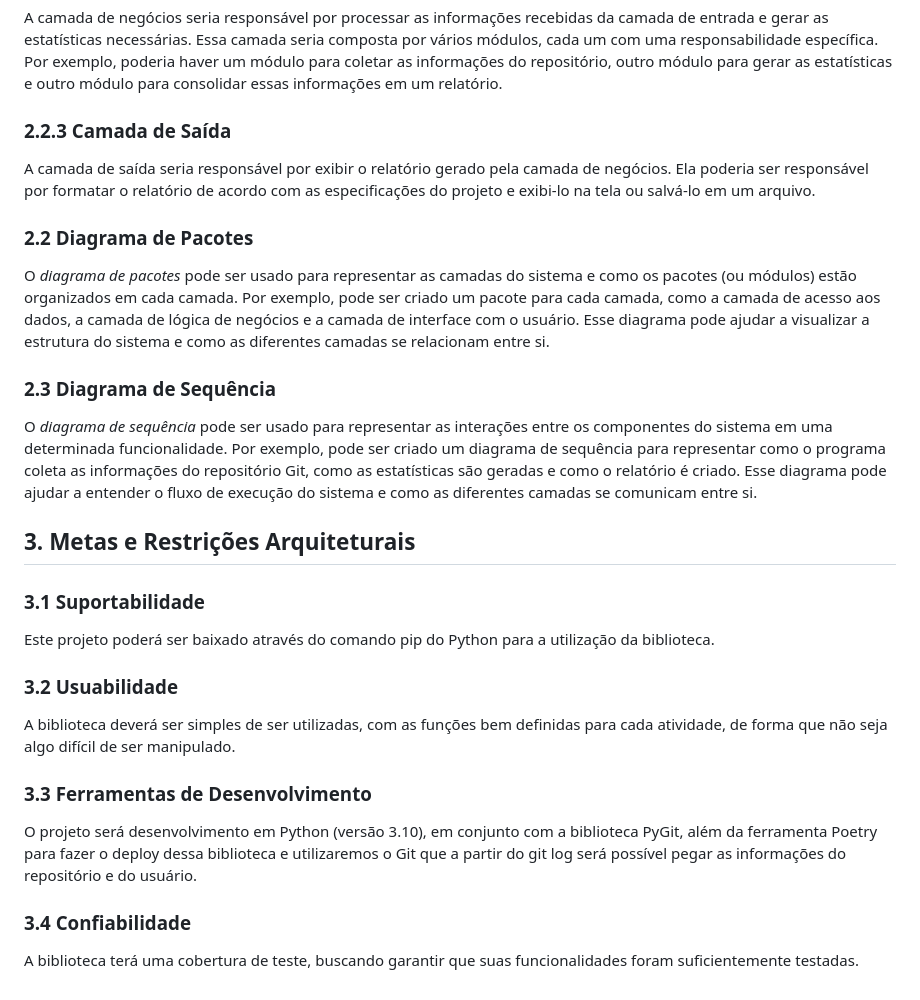
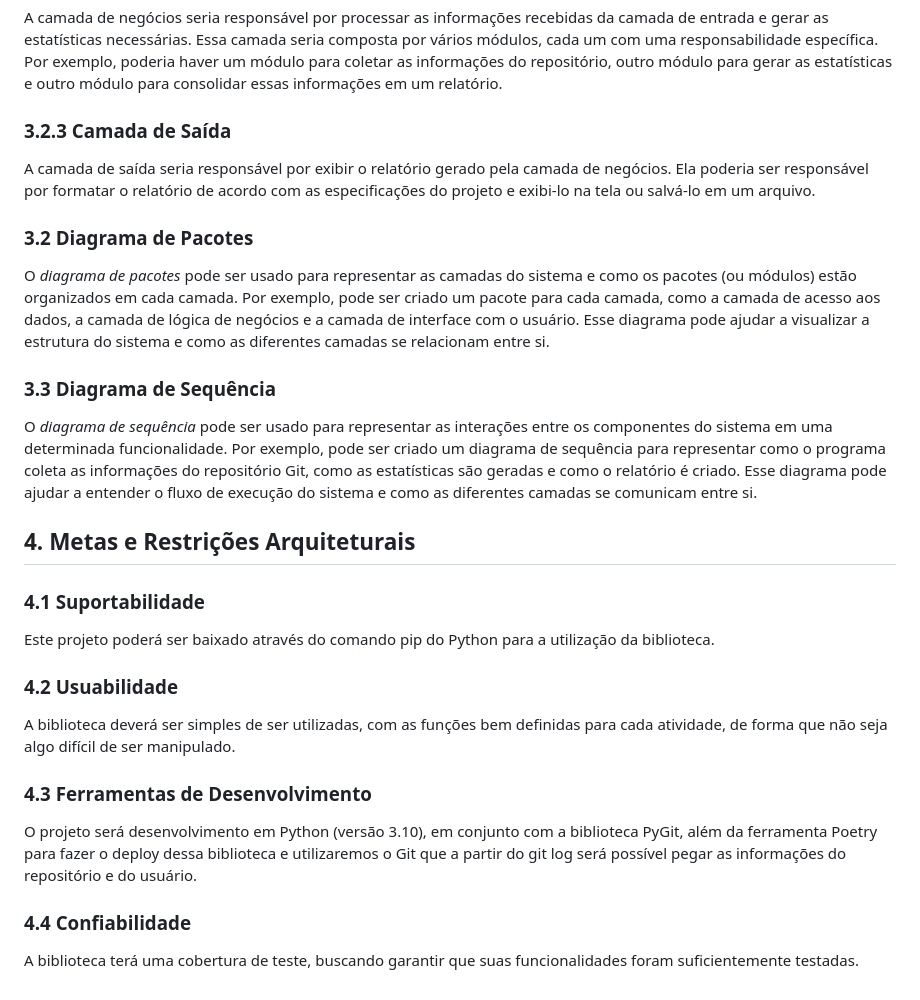
Before and after one commit to fga-eps-mds/2023.1-RelatorioGitPython, a Markdown page: docs/architecture_document.md, the part around one of its changes. Drawn GitHub-style.

```diff
--- a/docs/architecture_document.md
+++ b/docs/architecture_document.md
@@ -26,24 +43,24 @@ A camada de entrada seria responsável por receber as informações de entrada d
 A camada de negócios seria responsável por processar as informações recebidas da camada de entrada e gerar as estatísticas necessárias. Essa camada seria composta por vários módulos, cada um com uma responsabilidade específica. Por exemplo, poderia haver um módulo para coletar as informações do repositório, outro módulo para gerar as estatísticas e outro módulo para consolidar essas informações em um relatório.
 
-### 2.2.3 Camada de Saída
+### 3.2.3 Camada de Saída
 A camada de saída seria responsável por exibir o relatório gerado pela camada de negócios. Ela poderia ser responsável por formatar o relatório de acordo com as especificações do projeto e exibi-lo na tela ou salvá-lo em um arquivo.
 
-### 2.2 Diagrama de Pacotes
+### 3.2 Diagrama de Pacotes
 O *diagrama de pacotes* pode ser usado para representar as camadas do sistema e como os pacotes (ou módulos) estão organizados em cada camada. Por exemplo, pode ser criado um pacote para cada camada, como a camada de acesso aos dados, a camada de lógica de negócios e a camada de interface com o usuário. Esse diagrama pode ajudar a visualizar a estrutura do sistema e como as diferentes camadas se relacionam entre si.
 
-### 2.3 Diagrama de Sequência
+### 3.3 Diagrama de Sequência
 O *diagrama de sequência* pode ser usado para representar as interações entre os componentes do sistema em uma determinada funcionalidade. Por exemplo, pode ser criado um diagrama de sequência para representar como o programa coleta as informações do repositório Git, como as estatísticas são geradas e como o relatório é criado. Esse diagrama pode ajudar a entender o fluxo de execução do sistema e como as diferentes camadas se comunicam entre si.
 
-## 3. Metas e Restrições Arquiteturais
+## 4. Metas e Restrições Arquiteturais
 
-### 3.1 Suportabilidade
+### 4.1 Suportabilidade
 Este projeto poderá ser baixado através do comando pip do Python para a utilização da biblioteca.
 
-### 3.2 Usuabilidade
+### 4.2 Usuabilidade
 A biblioteca deverá ser simples de ser utilizadas, com as funções bem definidas para cada atividade, de forma que não seja algo difícil de ser manipulado.
 
-### 3.3 Ferramentas de Desenvolvimento
+### 4.3 Ferramentas de Desenvolvimento
 O projeto será desenvolvimento em Python (versão 3.10), em conjunto com a biblioteca PyGit, além da ferramenta Poetry para fazer o deploy dessa biblioteca e utilizaremos o Git que a partir do git log será possível pegar as informações do repositório e do usuário.
 
-### 3.4 Confiabilidade
+### 4.4 Confiabilidade
 A biblioteca terá uma cobertura de teste, buscando garantir que suas funcionalidades foram suficientemente testadas.
```
Also changed, not shown: other parts of docs/architecture_document.md (+21 -4 lines).
